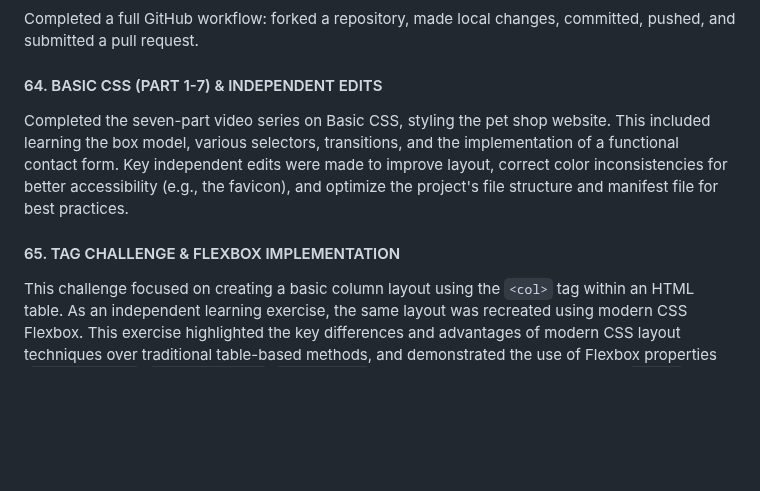
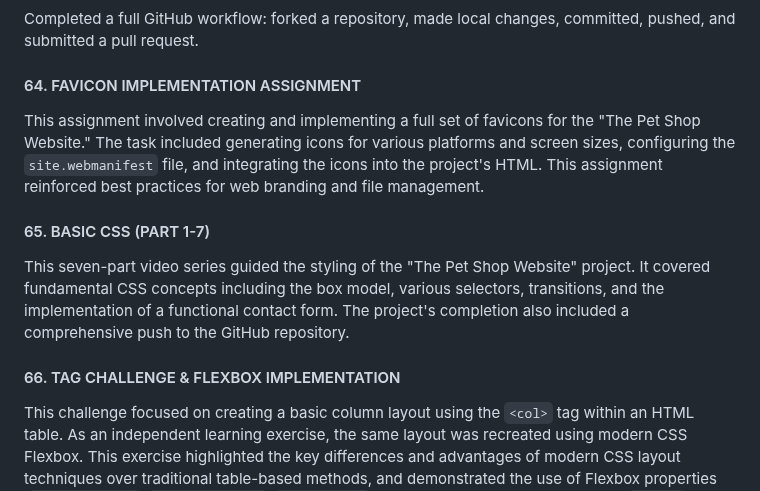
Before and after one commit to DVillers77/HTML-AND-CSS-PROJECTS, a Markdown page: README.md, the part around the change. GitHub-like rendering; blank space fills up the shorter version.

Commit message:
feat: Update README and add favicon challenge entry
This commit updates the README.md file to reflect the correct chronological order of the assignments and adds the new entry for the Favicon Implementation Assignment.

```diff
--- a/README.md
+++ b/README.md
@@ -271,9 +271,14 @@ Enhanced VS Code's Git integration by installing GitLens by GitKraken for advanc
 #### 63. GITHUB ASSIGNMENT (Step 312)
 Completed a full GitHub workflow: forked a repository, made local changes, committed, pushed, and submitted a pull request.
 
-#### 64. BASIC CSS (PART 1-7) & INDEPENDENT EDITS
-Completed the seven-part video series on Basic CSS, styling the pet shop website. This included learning the box model, various selectors, transitions, and the implementation of a functional contact form. Key independent edits were made to improve layout, correct color inconsistencies for better accessibility (e.g., the favicon), and optimize the project's file structure and manifest file for best practices.
+#### 64. FAVICON IMPLEMENTATION ASSIGNMENT
 
-#### 65. <COL> TAG CHALLENGE & FLEXBOX IMPLEMENTATION
+This assignment involved creating and implementing a full set of favicons for the "The Pet Shop Website." The task included generating icons for various platforms and screen sizes, configuring the `site.webmanifest` file, and integrating the icons into the project's HTML. This assignment reinforced best practices for web branding and file management.
+
+#### 65. BASIC CSS (PART 1-7)
+
+This seven-part video series guided the styling of the "The Pet Shop Website" project. It covered fundamental CSS concepts including the box model, various selectors, transitions, and the implementation of a functional contact form. The project's completion also included a comprehensive push to the GitHub repository.
+
+#### 66. <COL> TAG CHALLENGE & FLEXBOX IMPLEMENTATION
 
 This challenge focused on creating a basic column layout using the `<col>` tag within an HTML table. As an independent learning exercise, the same layout was recreated using modern CSS Flexbox. This exercise highlighted the key differences and advantages of modern CSS layout techniques over traditional table-based methods, and demonstrated the use of Flexbox properties (`display: flex`, `flex-direction`, `align-items`) in combination with standard CSS (`margin`, `width`) to create a centered, staggered "staircase" pattern.
```
